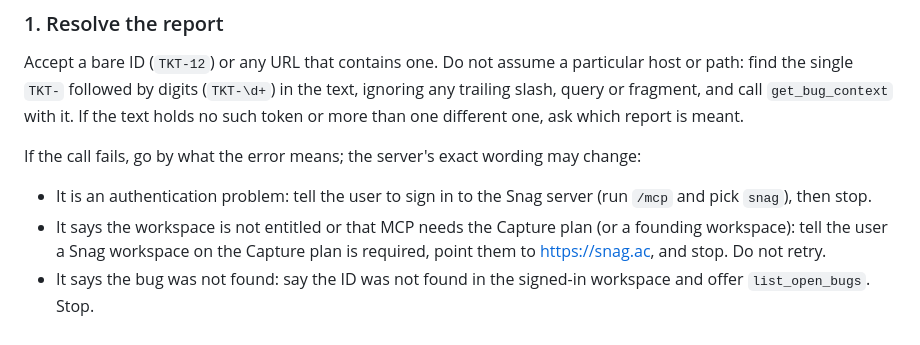
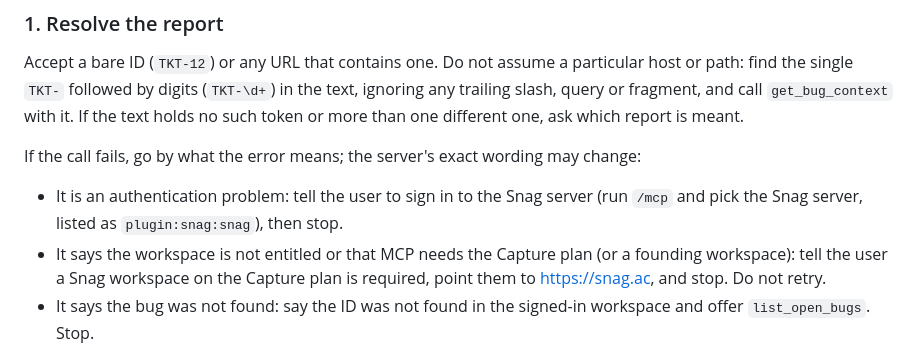
Before and after one commit to Digital-Ventures-Conglomerate/snag-plugin, a Markdown page: skills/triage-snag-report/SKILL.md, the part around the change. Rendered like a GitHub page.

```diff
--- a/skills/triage-snag-report/SKILL.md
+++ b/skills/triage-snag-report/SKILL.md
@@ -37,7 +37,7 @@ There is no tool to change a report's status or comment on it. Do not claim one
 Accept a bare ID (`TKT-12`) or any URL that contains one. Do not assume a particular host or path: find the single `TKT-` followed by digits (`TKT-\d+`) in the text, ignoring any trailing slash, query or fragment, and call `get_bug_context` with it. If the text holds no such token or more than one different one, ask which report is meant.
 
 If the call fails, go by what the error means; the server's exact wording may change:
-- It is an authentication problem: tell the user to sign in to the Snag server (run `/mcp` and pick `snag`), then stop.
+- It is an authentication problem: tell the user to sign in to the Snag server (run `/mcp` and pick the Snag server, listed as `plugin:snag:snag`), then stop.
 - It says the workspace is not entitled or that MCP needs the Capture plan (or a founding workspace): tell the user a Snag workspace on the Capture plan is required, point them to https://snag.ac, and stop. Do not retry.
 - It says the bug was not found: say the ID was not found in the signed-in workspace and offer `list_open_bugs`. Stop.
 - Anything else: show the error and stop; do not retry in a loop.
```
Also changed, not shown: README.md (+5 -4 lines), assets/agent-diff.jpg (added).
